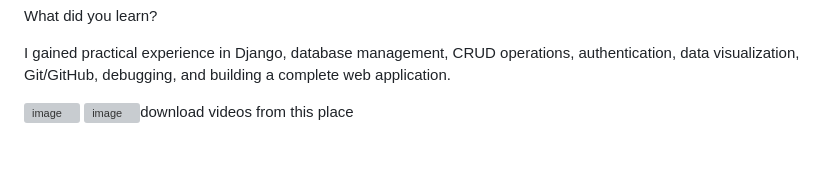
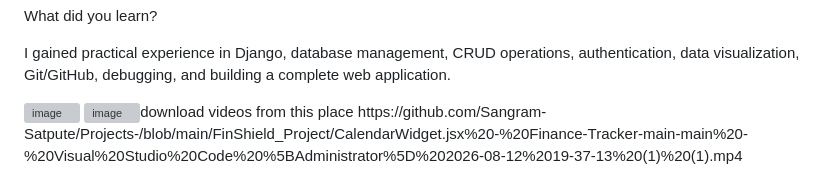
Before and after one commit to Sangram-Satpute/Projects-, a Markdown page: README.md, the part around the change. Rendered like a GitHub page; blank space fills up the shorter version; grey boxes are pictures that could not be loaded.

```diff
--- a/README.md
+++ b/README.md
@@ -790,4 +790,4 @@ What did you learn?
 I gained practical experience in Django, database management, CRUD operations, authentication, data visualization, Git/GitHub, debugging, and building a complete web application.
 
 <img width="1536" height="1024" alt="image" src="https://github.com/user-attachments/assets/57d0c531-f865-409f-bd5e-89b0746d9693" />
-<img width="920" height="461" alt="image" src="https://github.com/user-attachments/assets/127a5e85-0733-458c-84bb-5f879f0b17e1" />download videos from this place
+<img width="920" height="461" alt="image" src="https://github.com/user-attachments/assets/127a5e85-0733-458c-84bb-5f879f0b17e1" />download videos from this place https://github.com/Sangram-Satpute/Projects-/blob/main/FinShield_Project/CalendarWidget.jsx%20-%20Finance-Tracker-main-main%20-%20Visual%20Studio%20Code%20%5BAdministrator%5D%202026-08-12%2019-37-13%20(1)%20(1).mp4
```
